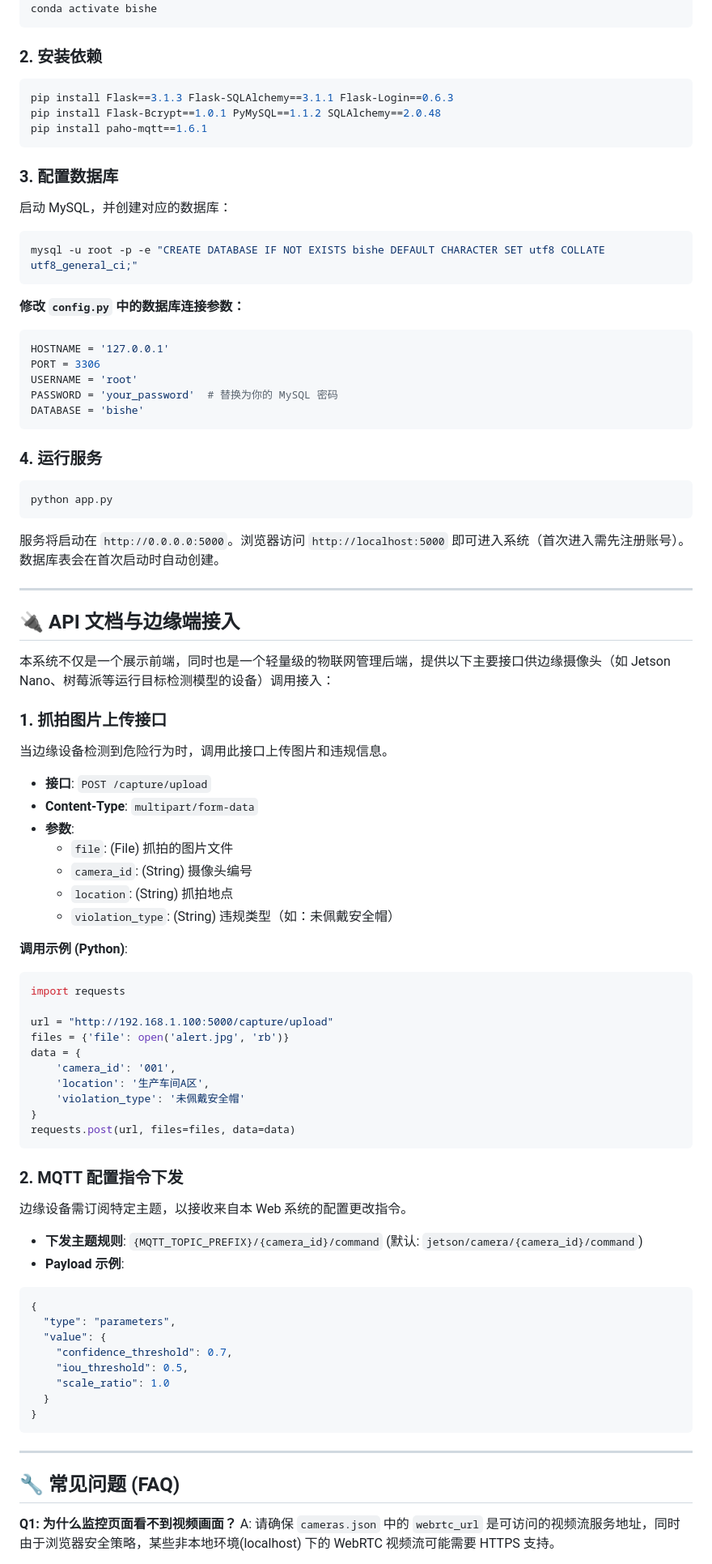
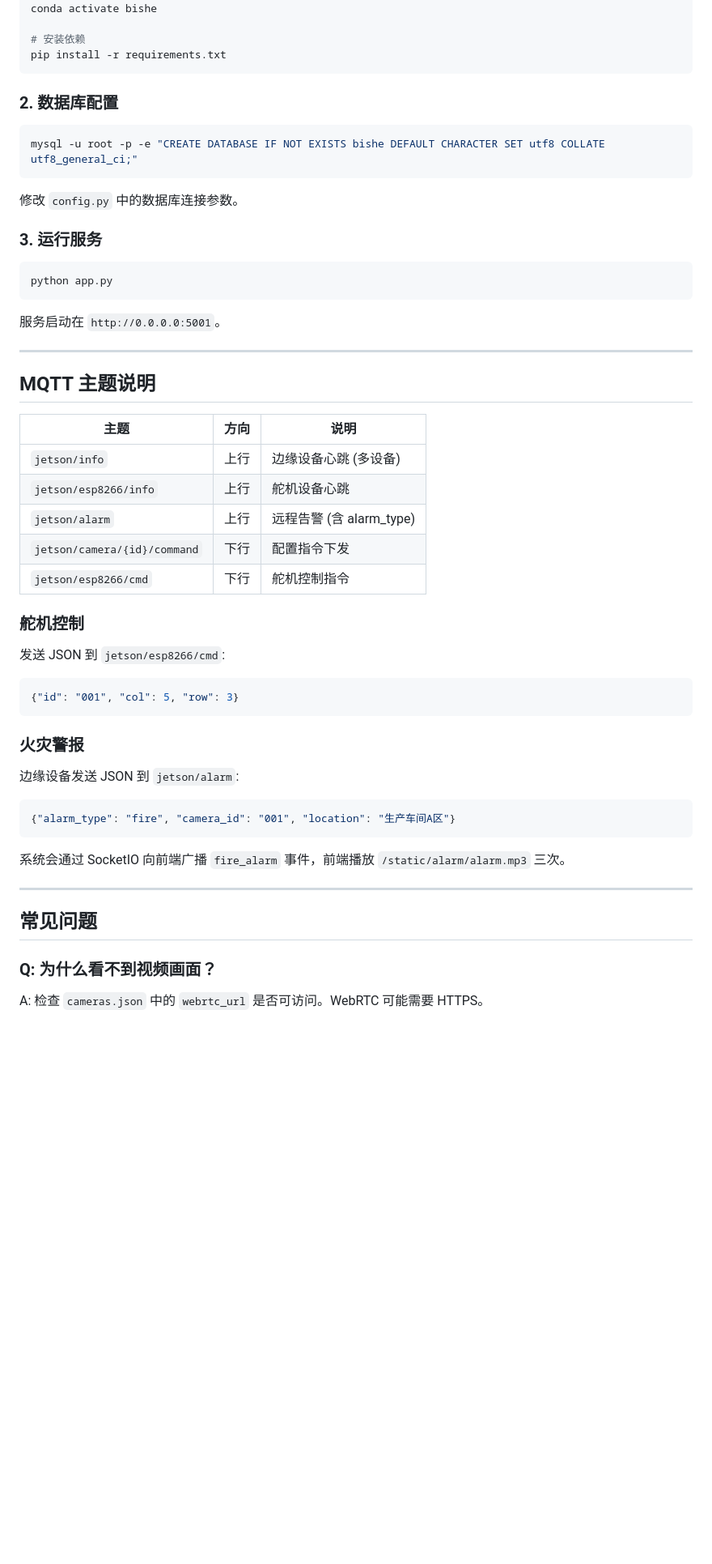
Before and after one commit to Fitz8863/bishe, a Markdown page: web/README.md, the part around one of its changes. Shown at 81% size. GitHub-like rendering; blank space fills up the shorter version.

````diff
--- a/web/README.md
+++ b/web/README.md
@@ -80,88 +83,58 @@ cd bishe2
 conda create -n bishe python=3.10
 conda activate bishe
+
+# 安装依赖
+pip install -r requirements.txt
 ```
 
-### 2. 安装依赖
+### 2. 数据库配置
 
-```bash
-pip install Flask==3.1.3 Flask-SQLAlchemy==3.1.1 Flask-Login==0.6.3
-pip install Flask-Bcrypt==1.0.1 PyMySQL==1.1.2 SQLAlchemy==2.0.48
-pip install paho-mqtt==1.6.1
-```
-
-### 3. 配置数据库
-
-启动 MySQL，并创建对应的数据库：
 ```bash
 mysql -u root -p -e "CREATE DATABASE IF NOT EXISTS bishe DEFAULT CHARACTER SET utf8 COLLATE utf8_general_ci;"
 ```
 
-**修改 `config.py` 中的数据库连接参数：**
-```python
-HOSTNAME = '127.0.0.1'
-PORT = 3306
-USERNAME = 'root'
-PASSWORD = 'your_password'  # 替换为你的 MySQL 密码
-DATABASE = 'bishe'
-```
+修改 `config.py` 中的数据库连接参数。
 
-### 4. 运行服务
+### 3. 运行服务
 
 ```bash
 python app.py
 ```
 
-服务将启动在 `http://0.0.0.0:5000`。浏览器访问 `http://localhost:5000` 即可进入系统（首次进入需先注册账号）。数据库表会在首次启动时自动创建。
+服务启动在 `http://0.0.0.0:5001`。
 
 ---
 
-## 🔌 API 文档与边缘端接入
+## MQTT 主题说明
 
-本系统不仅是一个展示前端，同时也是一个轻量级的物联网管理后端，提供以下主要接口供边缘摄像头（如 Jetson Nano、树莓派等运行目标检测模型的设备）调用接入：
+| 主题 | 方向 | 说明 |
+|-----|------|-----|
+| `jetson/info` | 上行 | 边缘设备心跳 (多设备) |
+| `jetson/esp8266/info` | 上行 | 舵机设备心跳 |
+| `jetson/alarm` | 上行 | 远程告警 (含 alarm_type) |
+| `jetson/camera/{id}/command` | 下行 | 配置指令下发 |
+| `jetson/esp8266/cmd` | 下行 | 舵机控制指令 |
 
-### 1. 抓拍图片上传接口
-当边缘设备检测到危险行为时，调用此接口上传图片和违规信息。
-- **接口**: `POST /capture/upload`
-- **Content-Type**: `multipart/form-data`
-- **参数**:
-  - `file`: (File) 抓拍的图片文件
-  - `camera_id`: (String) 摄像头编号
-  - `location`: (String) 抓拍地点
-  - `violation_type`: (String) 违规类型（如：未佩戴安全帽）
+### 舵机控制
 
-**调用示例 (Python)**:
-```python
-import requests
-
-url = "http://192.168.1.100:5000/capture/upload"
-files = {'file': open('alert.jpg', 'rb')}
-data = {
-    'camera_id': '001',
-    'location': '生产车间A区',
-    'violation_type': '未佩戴安全帽'
-}
-requests.post(url, files=files, data=data)
+发送 JSON 到 `jetson/esp8266/cmd`:
+```json
+{"id": "001", "col": 5, "row": 3}
 ```
 
-### 2. MQTT 配置指令下发
-边缘设备需订阅特定主题，以接收来自本 Web 系统的配置更改指令。
-- **下发主题规则**: `{MQTT_TOPIC_PREFIX}/{camera_id}/command` (默认: `jetson/camera/{camera_id}/command`)
-- **Payload 示例**:
+### 火灾警报
+
+边缘设备发送 JSON 到 `jetson/alarm`:
 ```json
-{
-  "type": "parameters",
-  "value": {
-    "confidence_threshold": 0.7,
-    "iou_threshold": 0.5,
-    "scale_ratio": 1.0
-  }
-}
+{"alarm_type": "fire", "camera_id": "001", "location": "生产车间A区"}
 ```
+
+系统会通过 SocketIO 向前端广播 `fire_alarm` 事件，前端播放 `/static/alarm/alarm.mp3` 三次。
 
 ---
 
-## 🔧 常见问题 (FAQ)
+## 常见问题
 
-**Q1: 为什么监控页面看不到视频画面？**
-A: 请确保 `cameras.json` 中的 `webrtc_url` 是可访问的视频流服务地址，同时由于浏览器安全策略，某些非本地环境(localhost) 下的 WebRTC 视频流可能需要 HTTPS 支持。
+### Q: 为什么看不到视频画面？
+A: 检查 `cameras.json` 中的 `webrtc_url` 是否可访问。WebRTC 可能需要 HTTPS。
 
````
Also changed, not shown: other parts of web/README.md (+74 -71 lines).
